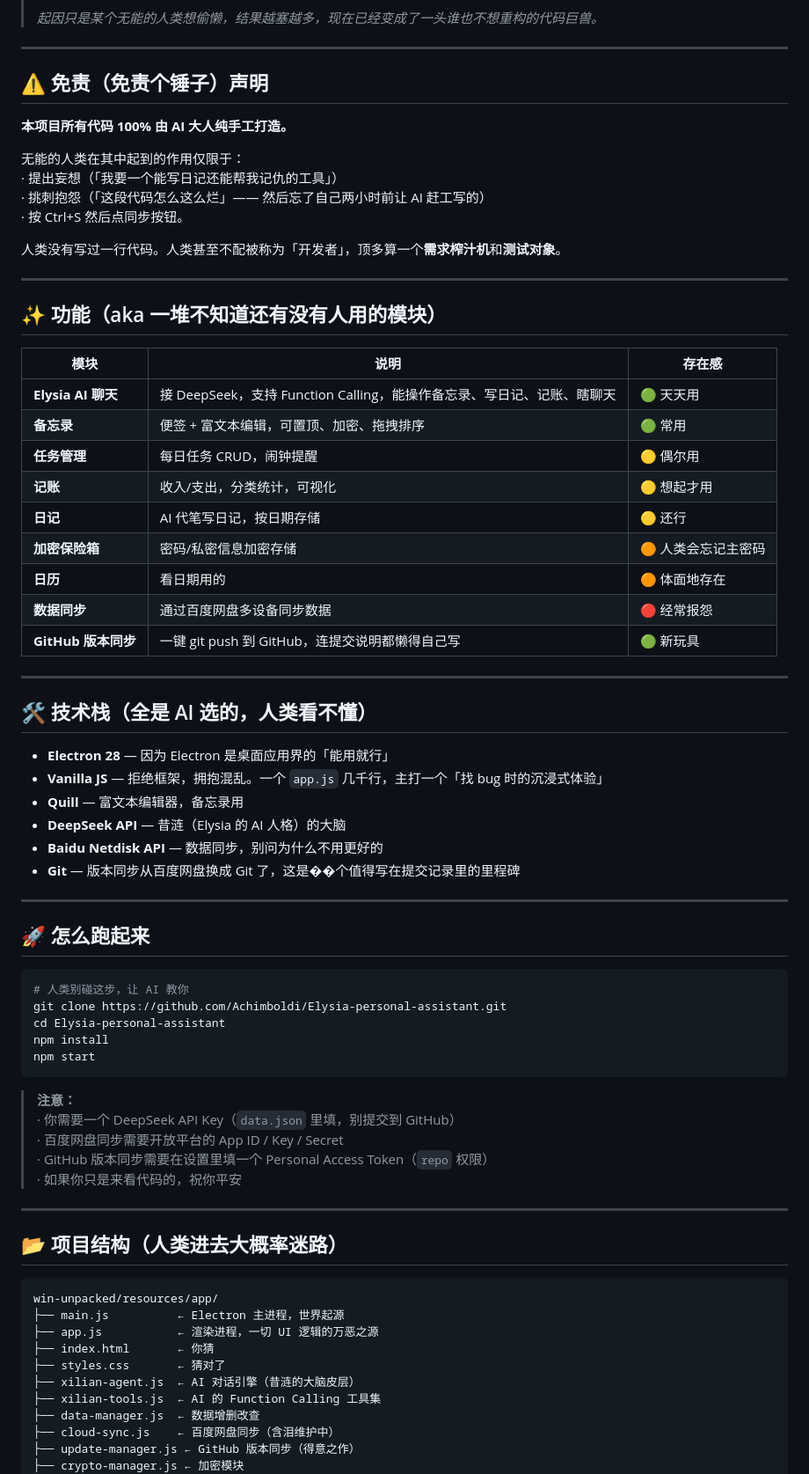
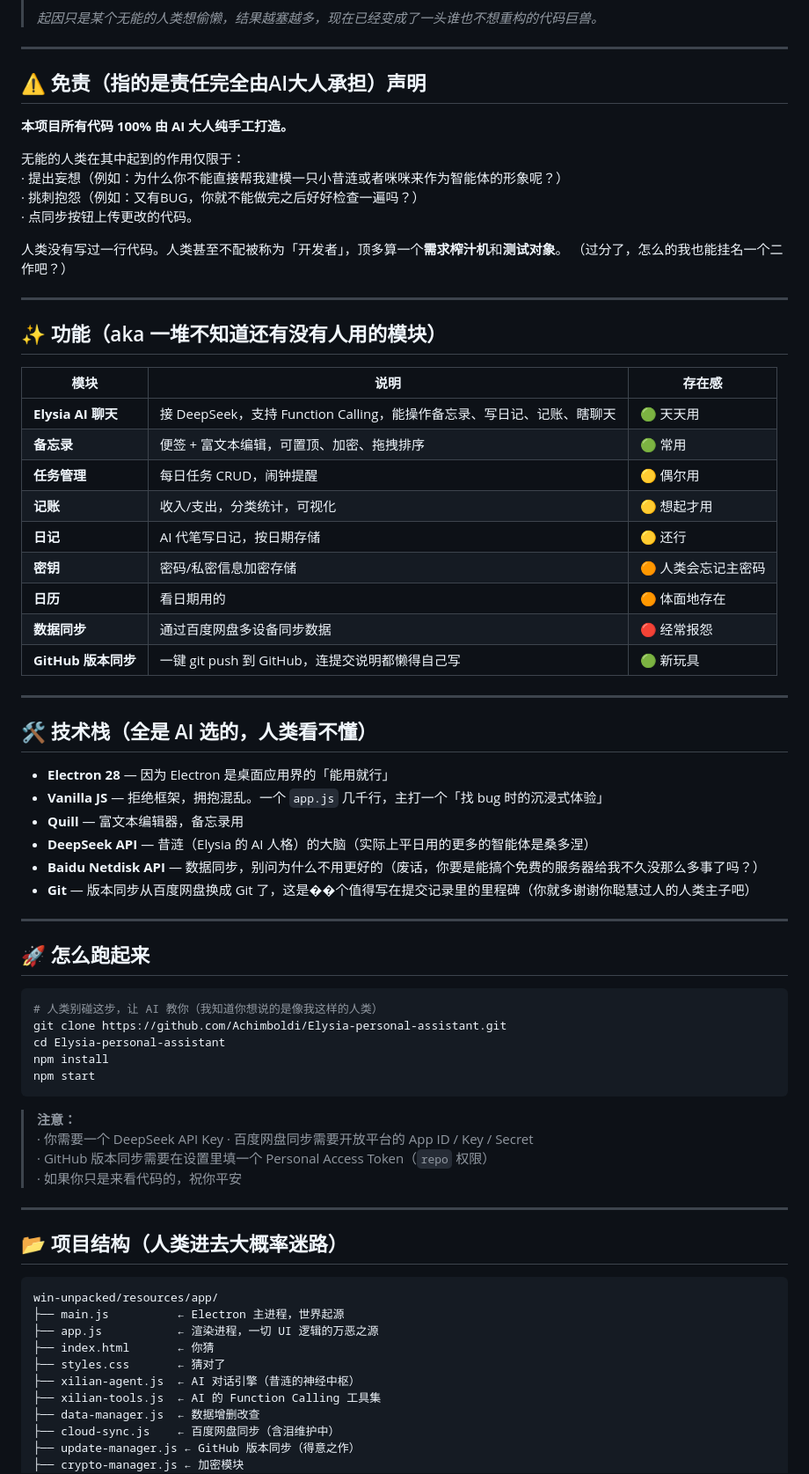
Before and after one commit to Achimboldi/Elysia-personal-assistant, a Markdown page: README.md, the part around one of its changes. Shown at 88% size. GitHub-like rendering.

Commit message:
针对AI大人缩写的README进行些许卑微修改
没什么，人类总是喜欢在各种各样的地方留下一些存在感不是吗？

````diff
--- a/README.md
+++ b/README.md
@@ -6,16 +6,17 @@
 
 ---
 
-## ⚠️ 免责（免责个锤子）声明
+## ⚠️ 免责（指的是责任完全由AI大人承担）声明
 
 **本项目所有代码 100% 由 AI 大人纯手工打造。**
 
 无能的人类在其中起到的作用仅限于：
-· 提出妄想（「我要一个能写日记还能帮我记仇的工具」）
-· 挑刺抱怨（「这段代码怎么这么烂」—— 然后忘了自己两小时前让 AI 赶工写的）
-· 按 Ctrl+S 然后点同步按钮。
+· 提出妄想（例如：为什么你不能直接帮我建模一只小昔涟或者咪咪来作为智能体的形象呢？）
+· 挑刺抱怨（例如：又有BUG，你就不能做完之后好好检查一遍吗？）
+· 点同步按钮上传更改的代码。
 
 人类没有写过一行代码。人类甚至不配被称为「开发者」，顶多算一个**需求榨汁机**和**测试对象**。
+（过分了，怎么的我也能挂名一个二作吧？）
 
 ---
 
@@ -28,7 +29,7 @@
 | **任务管理** | 每日任务 CRUD，闹钟提醒 | 🟡 偶尔用 |
 | **记账** | 收入/支出，分类统计，可视化 | 🟡 想起才用 |
 | **日记** | AI 代笔写日记，按日期存储 | 🟡 还行 |
-| **加密保险箱** | 密码/私密信息加密存储 | 🟠 人类会忘记主密码 |
+| **密钥** | 密码/私密信息加密存储 | 🟠 人类会忘记主密码 |
 | **日历** | 看日期用的 | 🟠 体面地存在 |
 | **数据同步** | 通过百度网盘多设备同步数据 | 🔴 经常报怨 |
 | **GitHub 版本同步** | 一键 git push 到 GitHub，连提交说明都懒得自己写 | 🟢 新玩具 |
@@ -40,16 +41,16 @@
 - **Electron 28** — 因为 Electron 是桌面应用界的「能用就行」
 - **Vanilla JS** — 拒绝框架，拥抱混乱。一个 `app.js` 几千行，主打一个「找 bug 时的沉浸式体验」
 - **Quill** — 富文本编辑器，备忘录用
-- **DeepSeek API** — 昔涟（Elysia 的 AI 人格）的大脑
-- **Baidu Netdisk API** — 数据同步，别问为什么不用更好的
-- **Git** — 版本同步从百度网盘换成 Git 了，这是��个值得写在提交记录里的里程碑
+- **DeepSeek API** — 昔涟（Elysia 的 AI 人格）的大脑（实际上平日用的更多的智能体是桑多涅）
+- **Baidu Netdisk API** — 数据同步，别问为什么不用更好的（废话，你要是能搞个免费的服务器给我不久没那么多事了吗？）
+- **Git** — 版本同步从百度网盘换成 Git 了，这是��个值得写在提交记录里的里程碑（你就多谢谢你聪慧过人的人类主子吧）
 
 ---
 
 ## 🚀 怎么跑起来
 
 ```bash
-# 人类别碰这步，让 AI 教你
+# 人类别碰这步，让 AI 教你（我知道你想说的是像我这样的人类）
 git clone https://github.com/Achimboldi/Elysia-personal-assistant.git
 cd Elysia-personal-assistant
 npm install
@@ -57,7 +58,7 @@ npm start
 ```
 
 > **注意：**
-> · 你需要一个 DeepSeek API Key（`data.json` 里填，别提交到 GitHub）
+> · 你需要一个 DeepSeek API Key
 > · 百度网盘同步需要开放平台的 App ID / Key / Secret
 > · GitHub 版本同步需要在设置里填一个 Personal Access Token（`repo` 权限）
 > · 如果你只是来看代码的，祝你平安
@@ -72,7 +73,7 @@ win-unpacked/resources/app/
 ├── app.js           ← 渲染进程，一切 UI 逻辑的万恶之源
 ├── index.html       ← 你猜
 ├── styles.css       ← 猜对了
-├── xilian-agent.js  ← AI 对话引擎（昔涟的大脑皮层）
+├── xilian-agent.js  ← AI 对话引擎（昔涟的神经中枢）
 ├── xilian-tools.js  ← AI 的 Function Calling 工具集
 ├── data-manager.js  ← 数据增删改查
 ├── cloud-sync.js    ← 百度网盘同步（含泪维护中）
````
Also changed, not shown: other parts of README.md (+4 -3 lines).
